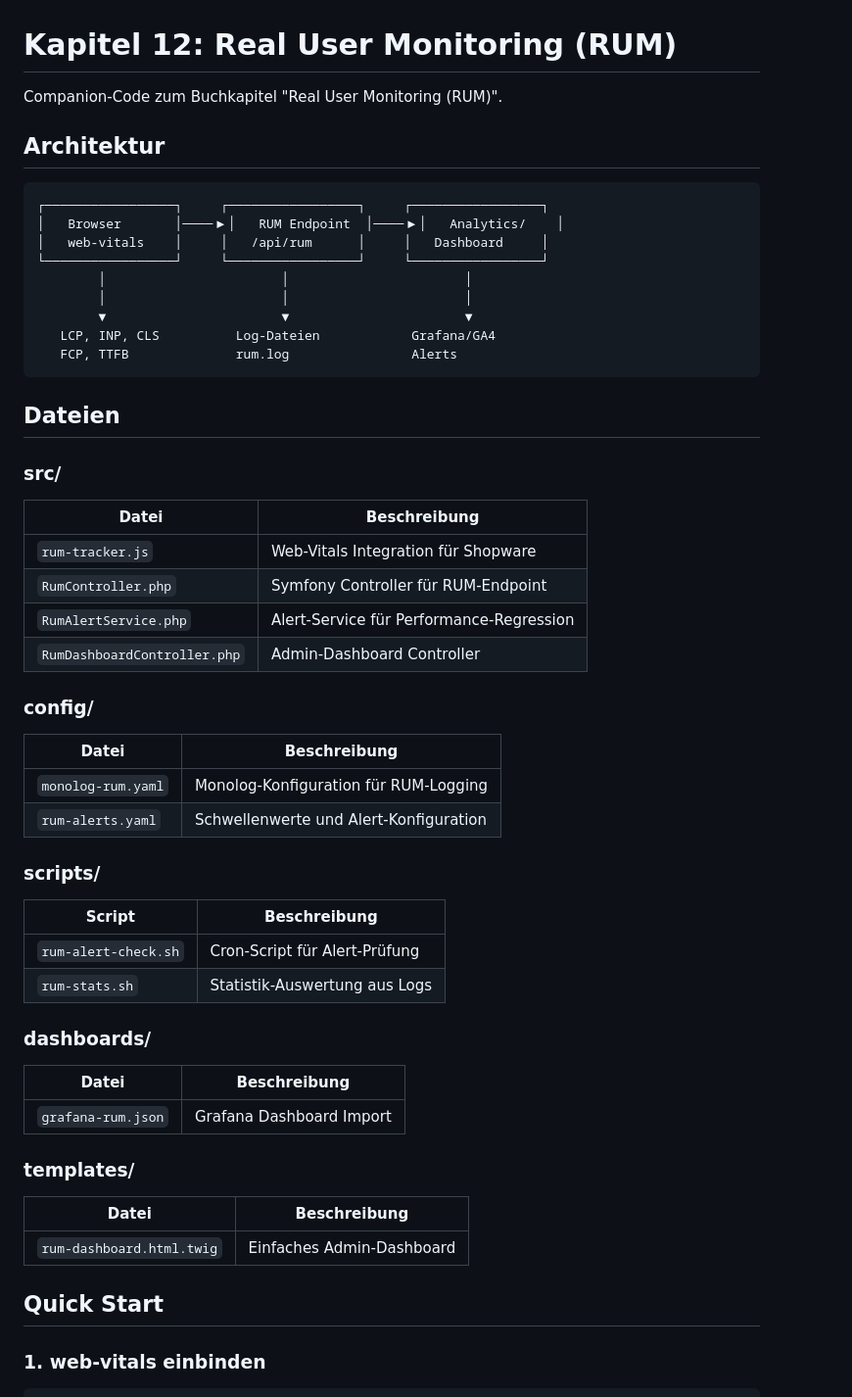
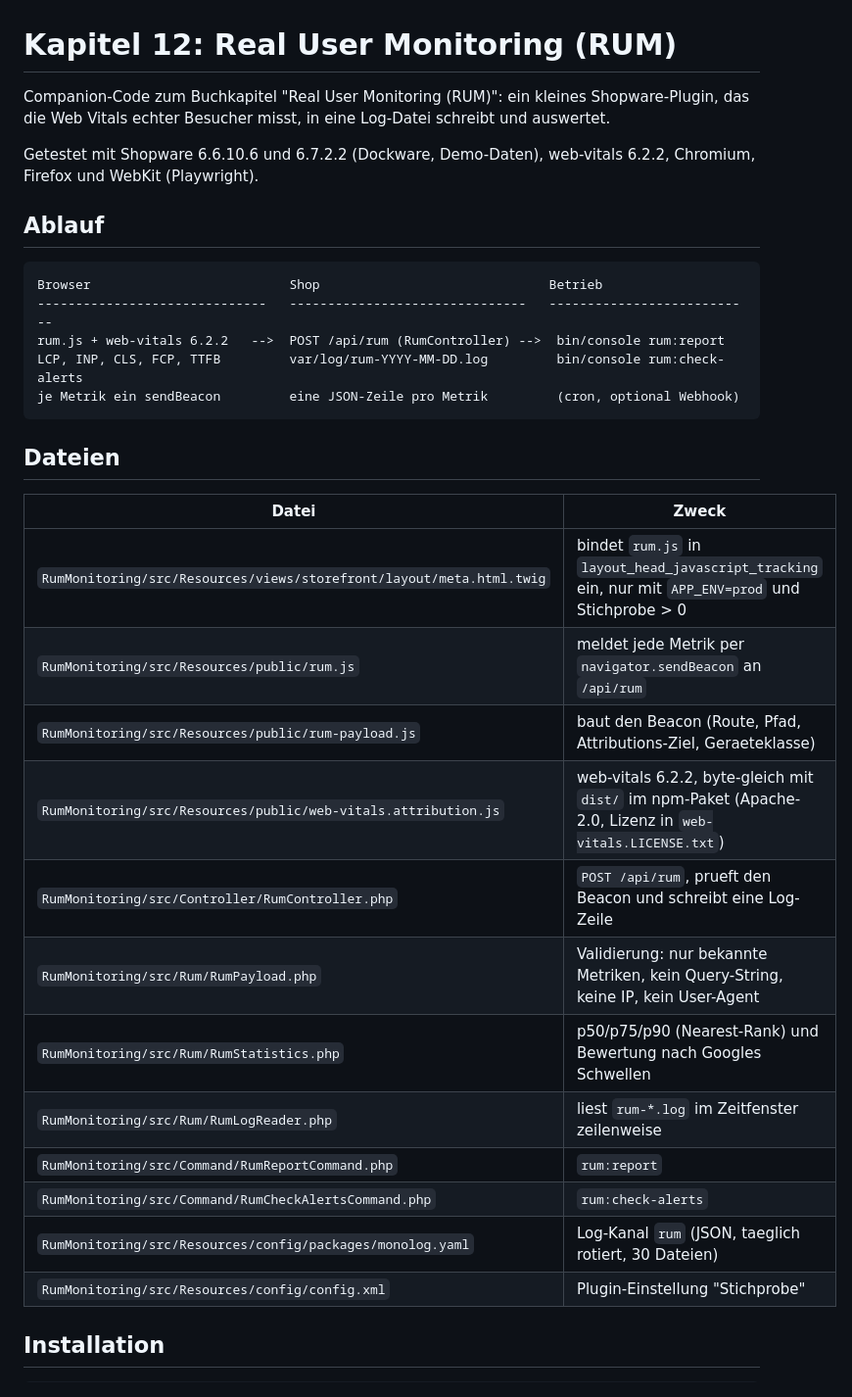
Before and after one commit to MehmetGoekce/shopware-performance-examples, a Markdown page: chapters/12-real-user-monitoring/README.md, the part around one of its changes. Shown at 98% size. GitHub-like rendering.

````diff
--- a/chapters/12-real-user-monitoring/README.md
+++ b/chapters/12-real-user-monitoring/README.md
@@ -1,60 +1,39 @@
 # Kapitel 12: Real User Monitoring (RUM)
 
-Companion-Code zum Buchkapitel "Real User Monitoring (RUM)".
+Companion-Code zum Buchkapitel "Real User Monitoring (RUM)": ein kleines
+Shopware-Plugin, das die Web Vitals echter Besucher misst, in eine Log-Datei
+schreibt und auswertet.
 
-## Architektur
+Getestet mit Shopware 6.6.10.6 und 6.7.2.2 (Dockware, Demo-Daten), web-vitals
+6.2.2, Chromium, Firefox und WebKit (Playwright).
+
+## Ablauf
 
 ```
-┌─────────────────┐     ┌─────────────────┐     ┌─────────────────┐
-│   Browser       │────▶│   RUM Endpoint  │────▶│   Analytics/    │
-│   web-vitals    │     │   /api/rum      │     │   Dashboard     │
-└─────────────────┘     └─────────────────┘     └─────────────────┘
-        │                       │                       │
-        │                       │                       │
-        ▼                       ▼                       ▼
-   LCP, INP, CLS          Log-Dateien            Grafana/GA4
-   FCP, TTFB              rum.log                Alerts
+Browser                          Shop                              Betrieb
+------------------------------   -------------------------------   ---------------------------
+rum.js + web-vitals 6.2.2   -->  POST /api/rum (RumController) -->  bin/console rum:report
+LCP, INP, CLS, FCP, TTFB         var/log/rum-YYYY-MM-DD.log         bin/console rum:check-alerts
+je Metrik ein sendBeacon         eine JSON-Zeile pro Metrik         (cron, optional Webhook)
 ```
 
 ## Dateien
 
-### src/
+| Datei | Zweck |
+|-------|-------|
+| `RumMonitoring/src/Resources/views/storefront/layout/meta.html.twig` | bindet `rum.js` in `layout_head_javascript_tracking` ein, nur mit `APP_ENV=prod` und Stichprobe > 0 |
+| `RumMonitoring/src/Resources/public/rum.js` | meldet jede Metrik per `navigator.sendBeacon` an `/api/rum` |
+| `RumMonitoring/src/Resources/public/rum-payload.js` | baut den Beacon (Route, Pfad, Attributions-Ziel, Geraeteklasse) |
+| `RumMonitoring/src/Resources/public/web-vitals.attribution.js` | web-vitals 6.2.2, byte-gleich mit `dist/` im npm-Paket (Apache-2.0, Lizenz in `web-vitals.LICENSE.txt`) |
+| `RumMonitoring/src/Controller/RumController.php` | `POST /api/rum`, prueft den Beacon und schreibt eine Log-Zeile |
+| `RumMonitoring/src/Rum/RumPayload.php` | Validierung: nur bekannte Metriken, kein Query-String, keine IP, kein User-Agent |
+| `RumMonitoring/src/Rum/RumStatistics.php` | p50/p75/p90 (Nearest-Rank) und Bewertung nach Googles Schwellen |
+| `RumMonitoring/src/Rum/RumLogReader.php` | liest `rum-*.log` im Zeitfenster zeilenweise |
+| `RumMonitoring/src/Command/RumReportCommand.php` | `rum:report` |
+| `RumMonitoring/src/Command/RumCheckAlertsCommand.php` | `rum:check-alerts` |
+| `RumMonitoring/src/Resources/config/packages/monolog.yaml` | Log-Kanal `rum` (JSON, taeglich rotiert, 30 Dateien) |
+| `RumMonitoring/src/Resources/config/config.xml` | Plugin-Einstellung "Stichprobe" |
 
-| Datei | Beschreibung |
-|-------|--------------|
-| `rum-tracker.js` | Web-Vitals Integration für Shopware |
-| `RumController.php` | Symfony Controller für RUM-Endpoint |
-| `RumAlertService.php` | Alert-Service für Performance-Regression |
-| `RumDashboardController.php` | Admin-Dashboard Controller |
-
-### config/
-
-| Datei | Beschreibung |
-|-------|--------------|
-| `monolog-rum.yaml` | Monolog-Konfiguration für RUM-Logging |
-| `rum-alerts.yaml` | Schwellenwerte und Alert-Konfiguration |
-
-### scripts/
-
-| Script | Beschreibung |
-|--------|--------------|
-| `rum-alert-check.sh` | Cron-Script für Alert-Prüfung |
-| `rum-stats.sh` | Statistik-Auswertung aus Logs |
-
-### dashboards/
-
-| Datei | Beschreibung |
-|-------|--------------|
-| `grafana-rum.json` | Grafana Dashboard Import |
-
-### templates/
-
-| Datei | Beschreibung |
-|-------|--------------|
-| `rum-dashboard.html.twig` | Einfaches Admin-Dashboard |
-
-## Quick Start
-
-### 1. web-vitals einbinden
+## Installation
 
 ```bash
````
Also changed, not shown: other parts of chapters/12-real-user-monitoring/README.md (+77 -126 lines).
